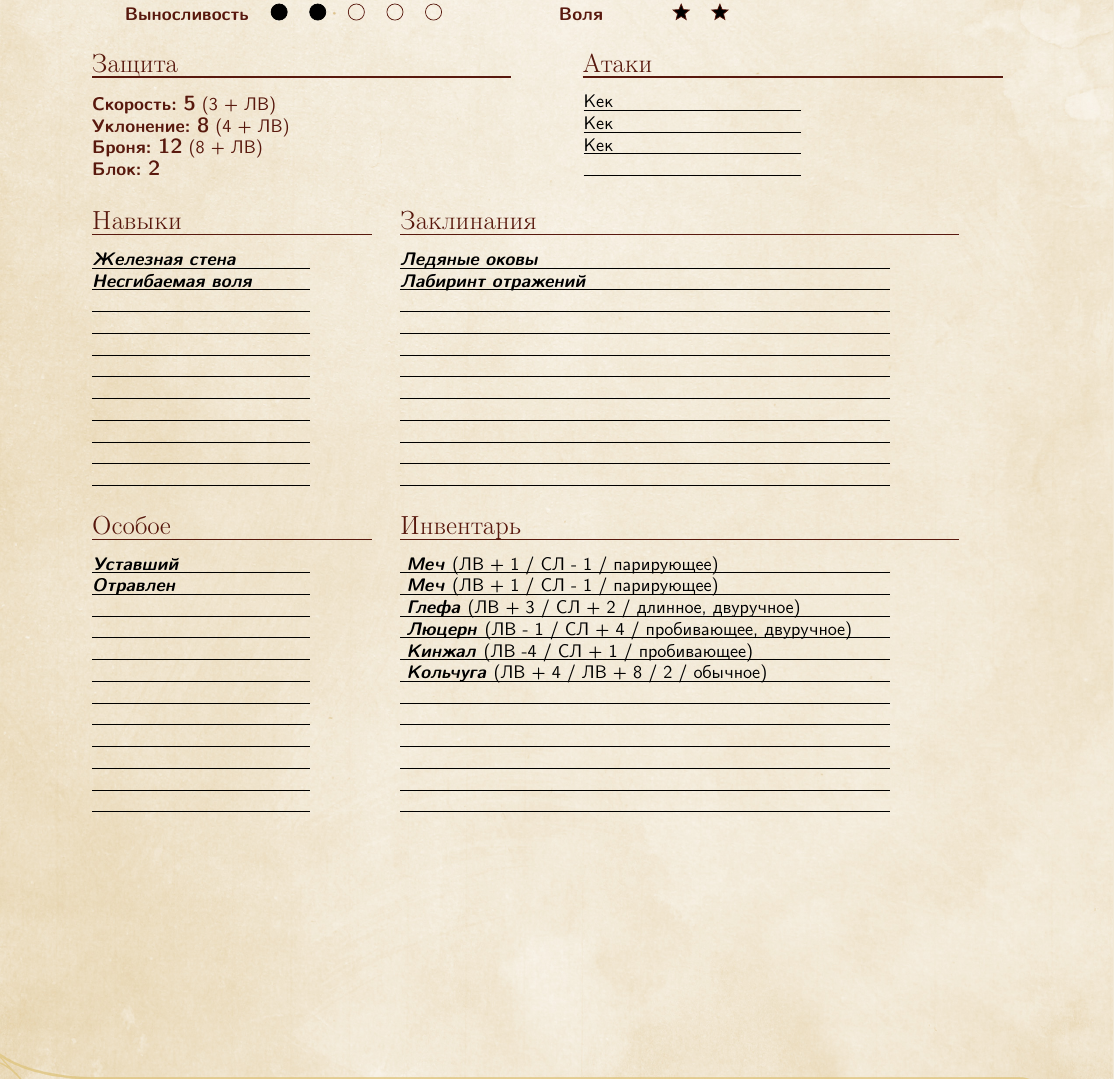
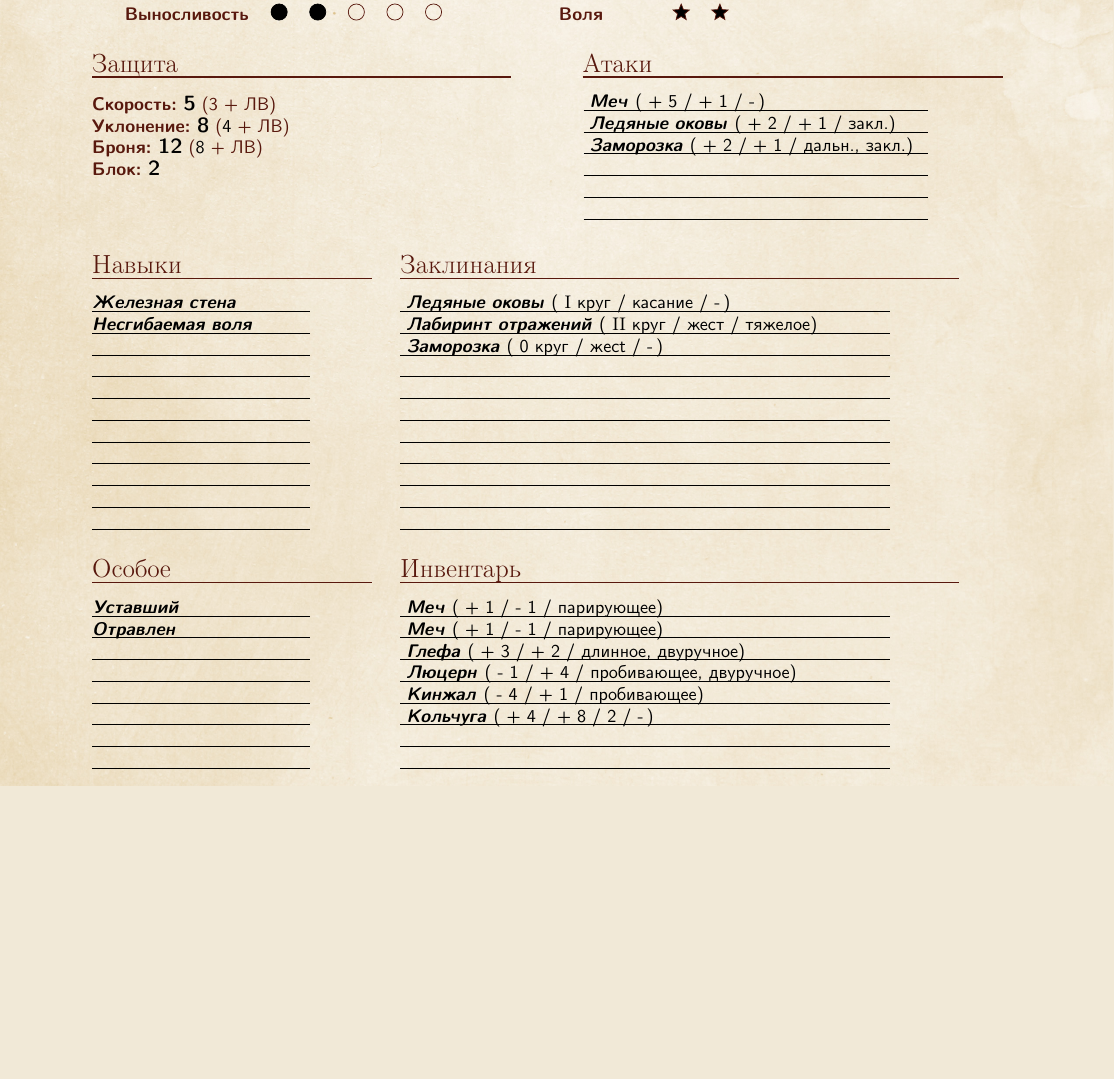
Before and after one commit to alastrim/Texts, a LaTeX book (Abridged/charsheet.tex, which reads lib/dndmonster.sty): part of the page, cut so that both start at the same text, the shorter picture padded with empty space. Compiled offline with pdfLaTeX; a LaTeX package or settings file that is missing is left out.

Commit message:
NEW: Abr: Attack and spell

```diff
--- a/Abridged/charsheet.tex
+++ b/Abridged/charsheet.tex
@@ -16,21 +16,23 @@
 		на плечи любую ношу - будь то тяжелый труд или грех перед господом.}
 
 	\begin{monstersection}{Характеристики}
-		\stats[STR = \stat{2}, DEX = \stat{4}, CON = \stat{2}, INT = \stat{1}, WIT = \stat{2}, WIL = \stat{10}]
+		\stats[STR=\stat{2}, DEX=\stat{4}, CON=\stat{2}, INT=\stat{1}, WIT=\stat{2}, WIL=\stat{10}]
 	\end{monstersection}
 
 	\begin{multicols}{2}
 		\begin{minipage}{0.45\textwidth}
 			\begin{monstersection}{Защита}
-				\basics[speed = 5, dodge = 8, armor = 12, block = 2, dodgebase = 4, armorbase = 8]
+				\basics[speed=5, dodge=8, armor=12, block=2, dodgebase=4, armorbase=8]
 			\end{monstersection}
 		\end{minipage}
 		\begin{minipage}{0.45\textwidth}
 			\begin{monstersection}{Атаки}
-				\onaline{Кек}
-				\onaline{Кек}
-				\onaline{Кек}
-				\onaline{}
+				\onsomeline{190}{\attack[name=Меч, hit=+ 5, dmg=+ 1]}
+				\onsomeline{190}{\attack[name=Ледяные оковы, hit=+ 2, dmg=+ 1, special=закл.]}
+				\onsomeline{190}{\attack[name=Заморозка, hit=+ 2, dmg=+ 1, special={дальн., закл.}]}
+				\onsomeline{190}{}
+				\onsomeline{190}{}
+				\onsomeline{190}{}
 			\end{monstersection}
 		\end{minipage}
 	\end{multicols}
@@ -67,9 +69,9 @@
 		\end{minipage}
 		\begin{minipage}{0.6\textwidth}
 			\begin{monstersection}{Заклинания}
-				\onlongline{\monsteraction{Ледяные оковы}{}}
-				\onlongline{\monsteraction{Лабиринт отражений}{}}
-				\onlongline{}
+				\onlongline{\magicspell[name=Ледяные оковы, circle=\spellcircle{1}, component=касание]}
+				\onlongline{\magicspell[name=Лабиринт отражений, circle=\spellcircle{2}, component=жест, special=тяжелое]}
+				\onlongline{\magicspell[name=Заморозка, circle=\spellcircle{0}, component=жect]}
 				\onlongline{}
 				\onlongline{}
 				\onlongline{}
--- a/lib/dndmonster.sty
+++ b/lib/dndmonster.sty
@@ -66,7 +66,7 @@
    colframe=titlered,
    fonttitle=\scshape\bfseries\color{titlered}\Huge,
    fontupper=\fontfamily{cmss}\selectfont,
-   title=#2 \hspace*{\fill} Уровень #3,
+   title={\color{black}#2} \hspace*{\fill} Уровень {\color{black}#3},
    after={\vspace{7pt plus 1pt}\noindent},
    #1
 }
@@ -77,6 +77,3 @@
 
 \newcommand{\monsteraction}[2]{{\emph{\textbf{#1 }}}#2\\}
 
-\newkeycommand\weapon[name = безымянное оружие, hit = 0, dmg = 0, special = обычное]
-{
-	\monsteraction{\commandkey{name}}{(ЛВ \commandkey{hit} / СЛ \commandkey{dmg} / \commandkey{special})}
@@ -82,0 +89,6 @@
+			\textrm{I}%
+		}%
+		{%
+			\ifboolexpr{#1 < 3}%
+			{%
+				\textrm{II}%
@@ -86,2 +104 @@
 {
-	\monsteraction{\commandkey{name}}{(ЛВ \commandkey{dodge} / ЛВ \commandkey{armor} / \commandkey{block} / \commandkey{special})}
@@ -105,10 +138,10 @@
 \newkeycommand\basics[speed=0,dodge=0,armor=0,block=0,dodgebase=0,armorbase=0]
 {
 	\color{titlered}
-	\textbf{Скорость: {\large\commandkey{speed}}} (3 + ЛВ) \\
-	\textbf{Уклонение: {\large\commandkey{dodge}}} (\commandkey{dodgebase} + ЛВ) \\
-	\textbf{Броня: {\large\commandkey{armor}}} (\commandkey{armorbase} + ЛВ) \\
-	\textbf{Блок: {\large\commandkey{block}}} \\
+	\textbf{Скорость: {\color{black}\large\commandkey{speed}}} (3 + ЛВ) \\
+	\textbf{Уклонение: {\color{black}\large\commandkey{dodge}}} ({\color{black}\commandkey{dodgebase}} + ЛВ) \\
+	\textbf{Броня: {\color{black}\large\commandkey{armor}}} ({\color{black}\commandkey{armorbase}} + ЛВ) \\
+	\textbf{Блок: {\color{black}\large\commandkey{block}}} \\
 }
 
 \newkeycommand\stats[STR=\stat{0}, DEX=\stat{0}, CON=\stat{0}, INT=\stat{0}, WIT=\stat{0}, WIL=\stat{0}]{%
```
Also changed, not shown: Abridged/abr.pdf, Abridged/charsheet.pdf, Abridged/charsheet.tex (12 more changed lines), lib/dndmonster.sty (33 more changed lines).
